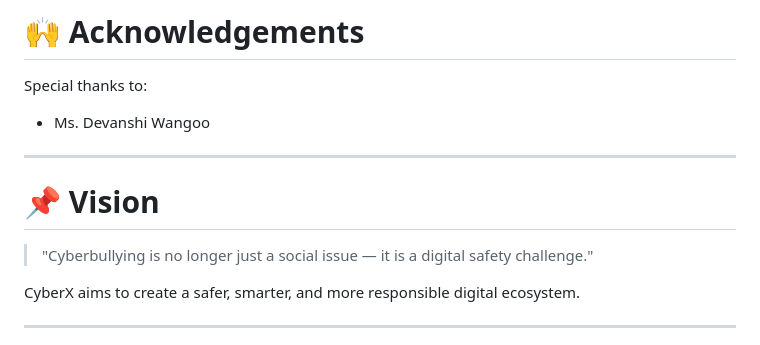
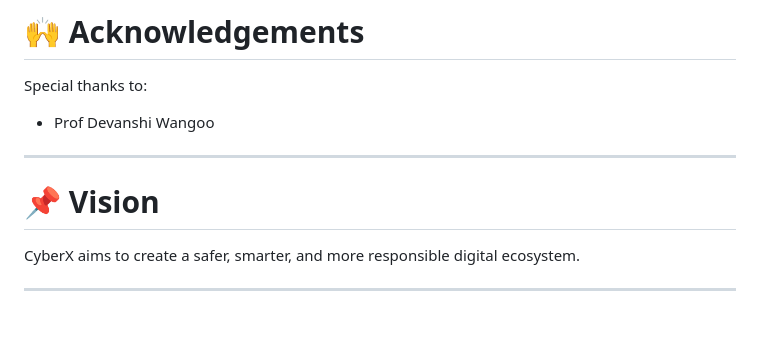
Before and after one commit to ananyaxbhardwaj/CyberX., a Markdown page: README.md, the part around the change. Drawn GitHub-style; blank space fills up the shorter version.

Commit message:
Revise acknowledgements and vision statement
Updated acknowledgements and vision statement for clarity.

```diff
--- a/README.md
+++ b/README.md
@@ -239,14 +239,12 @@ Browser Extension / Social Platforms
 
 Special thanks to:
 
-* Ms. Devanshi Wangoo
+* Prof Devanshi Wangoo
 
 
 ---
 
 # 📌 Vision
-
-> "Cyberbullying is no longer just a social issue — it is a digital safety challenge."
 
 CyberX aims to create a safer, smarter, and more responsible digital ecosystem.
 
```
